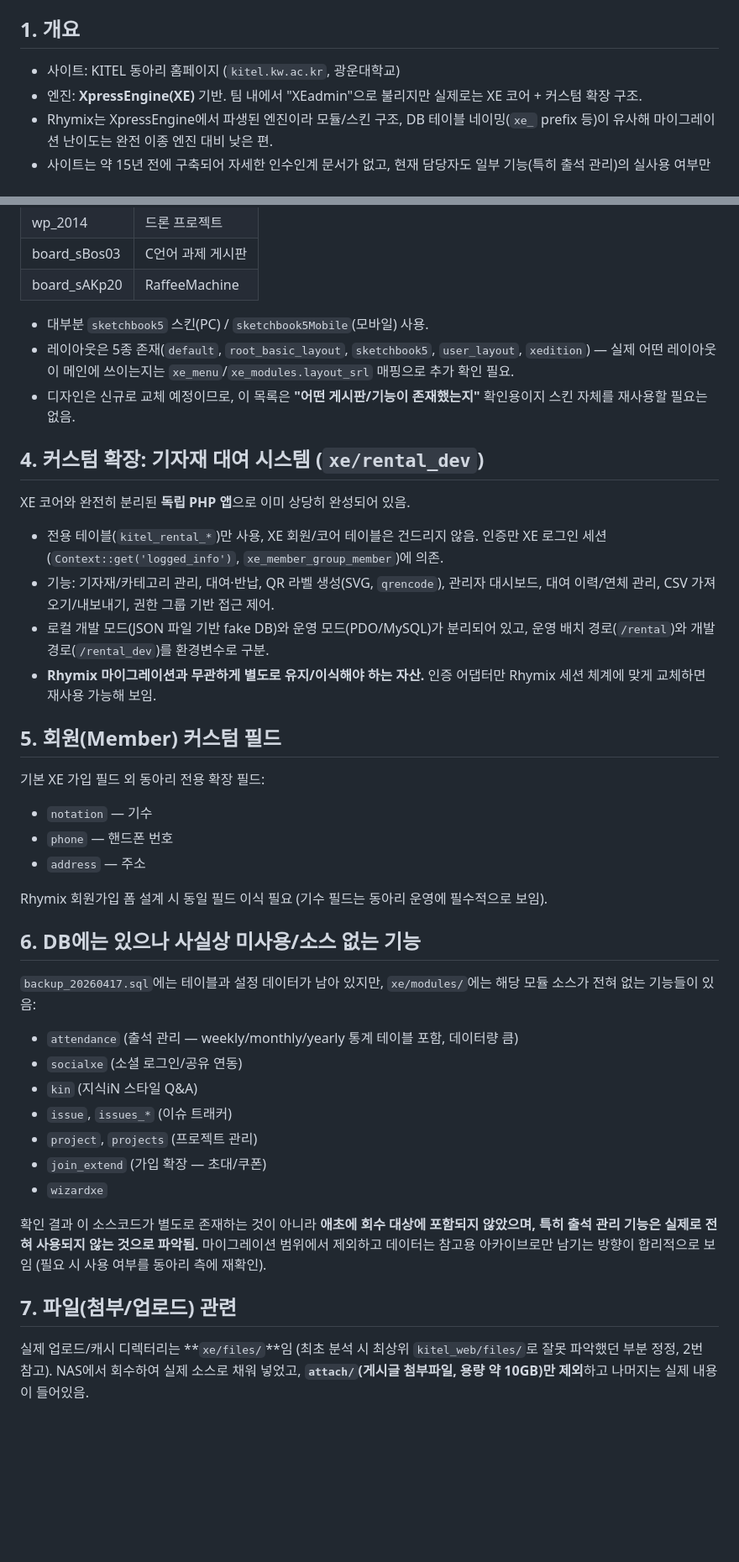
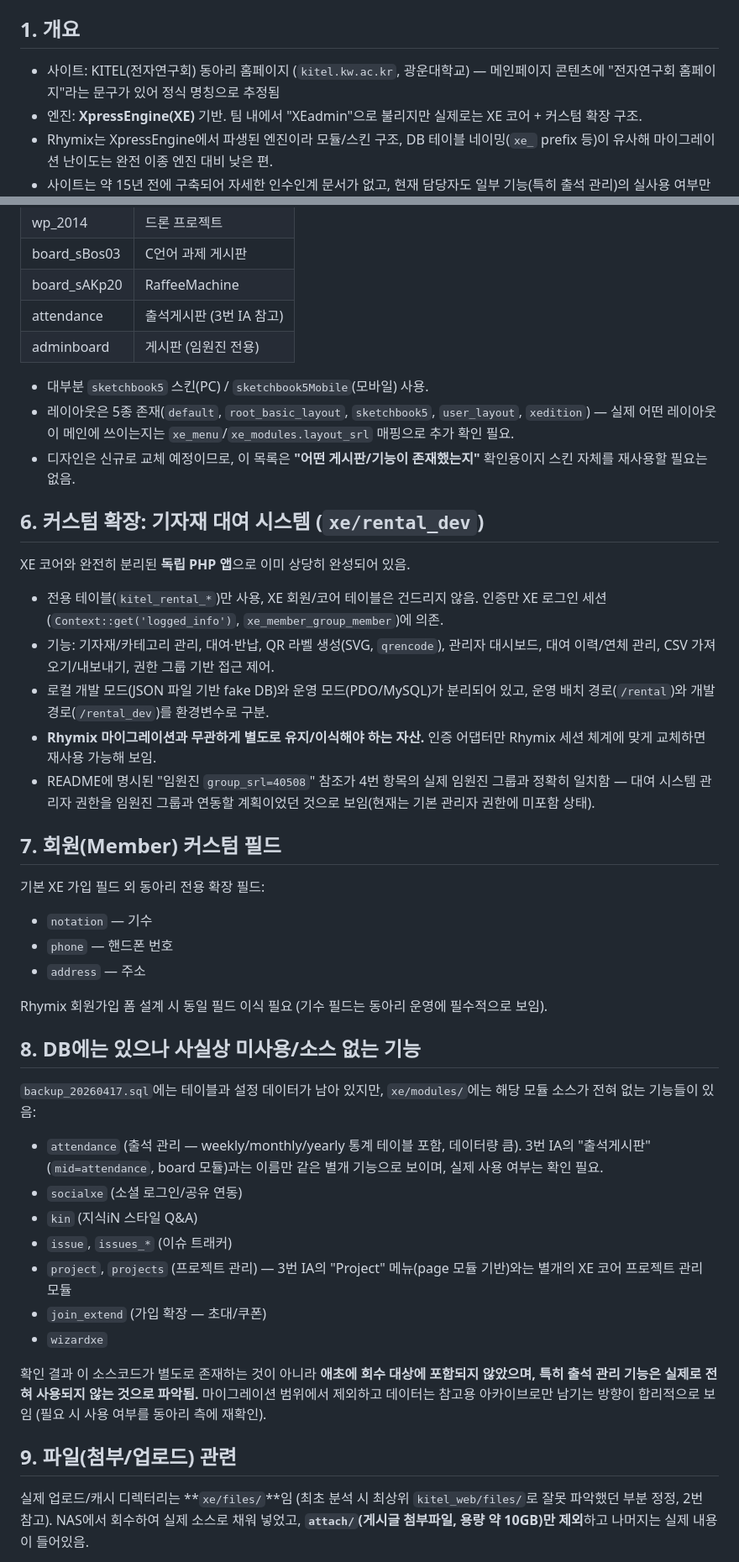
Before and after one commit to Edwin29/Kitel_Web_Migration, a Markdown page: docs/xeadmin-site-analysis.md, 2 parts joined by grey strips. Shown at 84% size. Drawn GitHub-style; blank space fills up the shorter version.

```diff
--- a/docs/xeadmin-site-analysis.md
+++ b/docs/xeadmin-site-analysis.md
@@ -5,7 +5,7 @@
 
 ## 1. 개요
 
-- 사이트: KITEL 동아리 홈페이지 (`kitel.kw.ac.kr`, 광운대학교)
+- 사이트: KITEL(전자연구회) 동아리 홈페이지 (`kitel.kw.ac.kr`, 광운대학교) — 메인페이지 콘텐츠에 "전자연구회 홈페이지"라는 문구가 있어 정식 명칭으로 추정됨
 - 엔진: **XpressEngine(XE)** 기반. 팀 내에서 "XEadmin"으로 불리지만 실제로는 XE 코어 + 커스텀 확장 구조.
 - Rhymix는 XpressEngine에서 파생된 엔진이라 모듈/스킨 구조, DB 테이블 네이밍(`xe_` prefix 등)이 유사해 마이그레이션 난이도는 완전 이종 엔진 대비 낮은 편.
 - 사이트는 약 15년 전에 구축되어 자세한 인수인계 문서가 없고, 현재 담당자도 일부 기능(특히 출석 관리)의 실사용 여부만 파악하고 있는 상태.
@@ -62,12 +138,14 @@ kitel_web/
 | wp_2014 | 드론 프로젝트 |
 | board_sBos03 | C언어 과제 게시판 |
 | board_sAKp20 | RaffeeMachine |
+| attendance | 출석게시판 (3번 IA 참고) |
+| adminboard | 게시판 (임원진 전용) |
 
 - 대부분 `sketchbook5` 스킨(PC) / `sketchbook5Mobile`(모바일) 사용.
 - 레이아웃은 5종 존재(`default`, `root_basic_layout`, `sketchbook5`, `user_layout`, `xedition`) — 실제 어떤 레이아웃이 메인에 쓰이는지는 `xe_menu`/`xe_modules.layout_srl` 매핑으로 추가 확인 필요.
 - 디자인은 신규로 교체 예정이므로, 이 목록은 **"어떤 게시판/기능이 존재했는지"** 확인용이지 스킨 자체를 재사용할 필요는 없음.
 
-## 4. 커스텀 확장: 기자재 대여 시스템 (`xe/rental_dev`)
+## 6. 커스텀 확장: 기자재 대여 시스템 (`xe/rental_dev`)
 
 XE 코어와 완전히 분리된 **독립 PHP 앱**으로 이미 상당히 완성되어 있음.
 
@@ -75,8 +153,9 @@ XE 코어와 완전히 분리된 **독립 PHP 앱**으로 이미 상당히 완
 - 기능: 기자재/카테고리 관리, 대여·반납, QR 라벨 생성(SVG, `qrencode`), 관리자 대시보드, 대여 이력/연체 관리, CSV 가져오기/내보내기, 권한 그룹 기반 접근 제어.
 - 로컬 개발 모드(JSON 파일 기반 fake DB)와 운영 모드(PDO/MySQL)가 분리되어 있고, 운영 배치 경로(`/rental`)와 개발 경로(`/rental_dev`)를 환경변수로 구분.
 - **Rhymix 마이그레이션과 무관하게 별도로 유지/이식해야 하는 자산.** 인증 어댑터만 Rhymix 세션 체계에 맞게 교체하면 재사용 가능해 보임.
+- README에 명시된 "임원진 `group_srl=40508`" 참조가 4번 항목의 실제 임원진 그룹과 정확히 일치함 — 대여 시스템 관리자 권한을 임원진 그룹과 연동할 계획이었던 것으로 보임(현재는 기본 관리자 권한에 미포함 상태).
 
-## 5. 회원(Member) 커스텀 필드
+## 7. 회원(Member) 커스텀 필드
 
 기본 XE 가입 필드 외 동아리 전용 확장 필드:
 
@@ -86,21 +165,21 @@ XE 코어와 완전히 분리된 **독립 PHP 앱**으로 이미 상당히 완
 
 Rhymix 회원가입 폼 설계 시 동일 필드 이식 필요 (기수 필드는 동아리 운영에 필수적으로 보임).
 
-## 6. DB에는 있으나 사실상 미사용/소스 없는 기능
+## 8. DB에는 있으나 사실상 미사용/소스 없는 기능
 
 `backup_20260417.sql`에는 테이블과 설정 데이터가 남아 있지만, `xe/modules/`에는 해당 모듈 소스가 전혀 없는 기능들이 있음:
 
-- `attendance` (출석 관리 — weekly/monthly/yearly 통계 테이블 포함, 데이터량 큼)
+- `attendance` (출석 관리 — weekly/monthly/yearly 통계 테이블 포함, 데이터량 큼). 3번 IA의 "출석게시판"(`mid=attendance`, board 모듈)과는 이름만 같은 별개 기능으로 보이며, 실제 사용 여부는 확인 필요.
 - `socialxe` (소셜 로그인/공유 연동)
 - `kin` (지식iN 스타일 Q&A)
 - `issue`, `issues_*` (이슈 트래커)
-- `project`, `projects` (프로젝트 관리)
+- `project`, `projects` (프로젝트 관리) — 3번 IA의 "Project" 메뉴(page 모듈 기반)와는 별개의 XE 코어 프로젝트 관리 모듈
 - `join_extend` (가입 확장 — 초대/쿠폰)
 - `wizardxe`
 
 확인 결과 이 소스코드가 별도로 존재하는 것이 아니라 **애초에 회수 대상에 포함되지 않았으며, 특히 출석 관리 기능은 실제로 전혀 사용되지 않는 것으로 파악됨.** 마이그레이션 범위에서 제외하고 데이터는 참고용 아카이브로만 남기는 방향이 합리적으로 보임 (필요 시 사용 여부를 동아리 측에 재확인).
 
-## 7. 파일(첨부/업로드) 관련
+## 9. 파일(첨부/업로드) 관련
 
 실제 업로드/캐시 디렉터리는 **`xe/files/`**임 (최초 분석 시 최상위 `kitel_web/files/`로 잘못 파악했던 부분 정정, 2번 참고). NAS에서 회수하여 실제 소스로 채워 넣었고, **`attach/`(게시글 첨부파일, 용량 약 10GB)만 제외**하고 나머지는 실제 내용이 들어있음.
 
```
Also changed, not shown: other parts of docs/xeadmin-site-analysis.md (+84 -7 lines).
